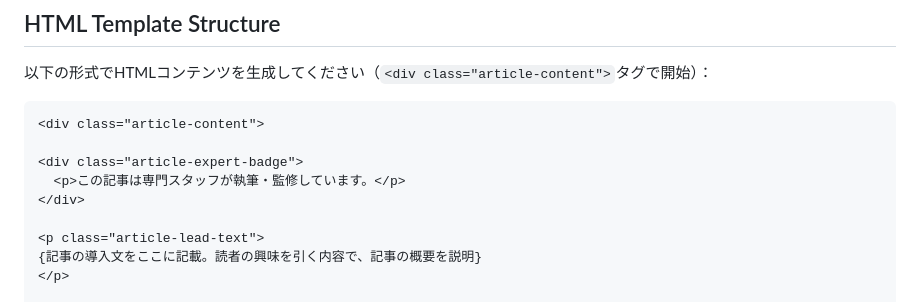
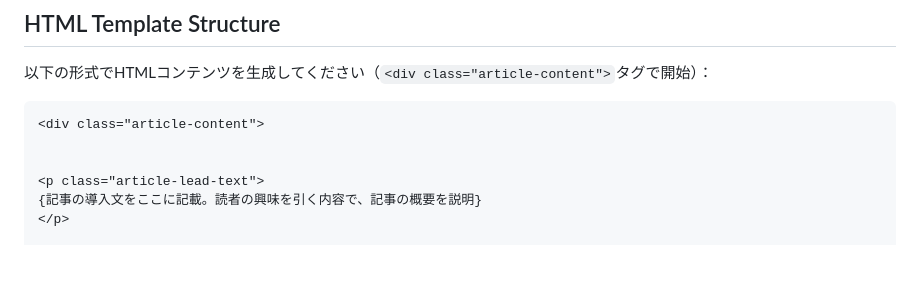
Before and after one commit to ikeike55momo/article-flow, a Markdown page: prompts/04_writing_v4_html.md, the part around the change. GitHub-like rendering; blank space fills up the shorter version.

Commit message:
Remove expert badge from HTML template
- 'この記事は専門スタッフが執筆・監修しています。' バッジを削除
- ユーザーのリクエストに基づく変更

````diff
--- a/prompts/04_writing_v4_html.md
+++ b/prompts/04_writing_v4_html.md
@@ -48,9 +48,6 @@ Read the following files from the article directory:
 ```html
 <div class="article-content">
 
-<div class="article-expert-badge">
-  <p>この記事は専門スタッフが執筆・監修しています。</p>
-</div>
 
 <p class="article-lead-text">
 {記事の導入文をここに記載。読者の興味を引く内容で、記事の概要を説明}
````
